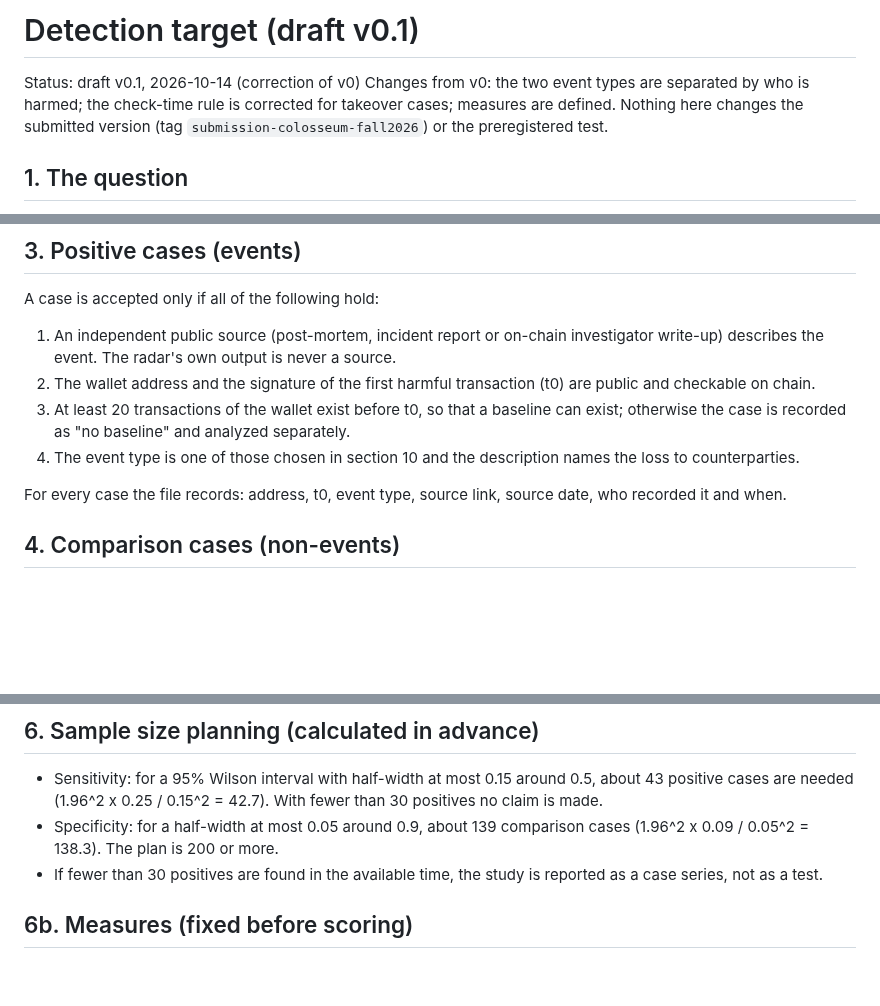
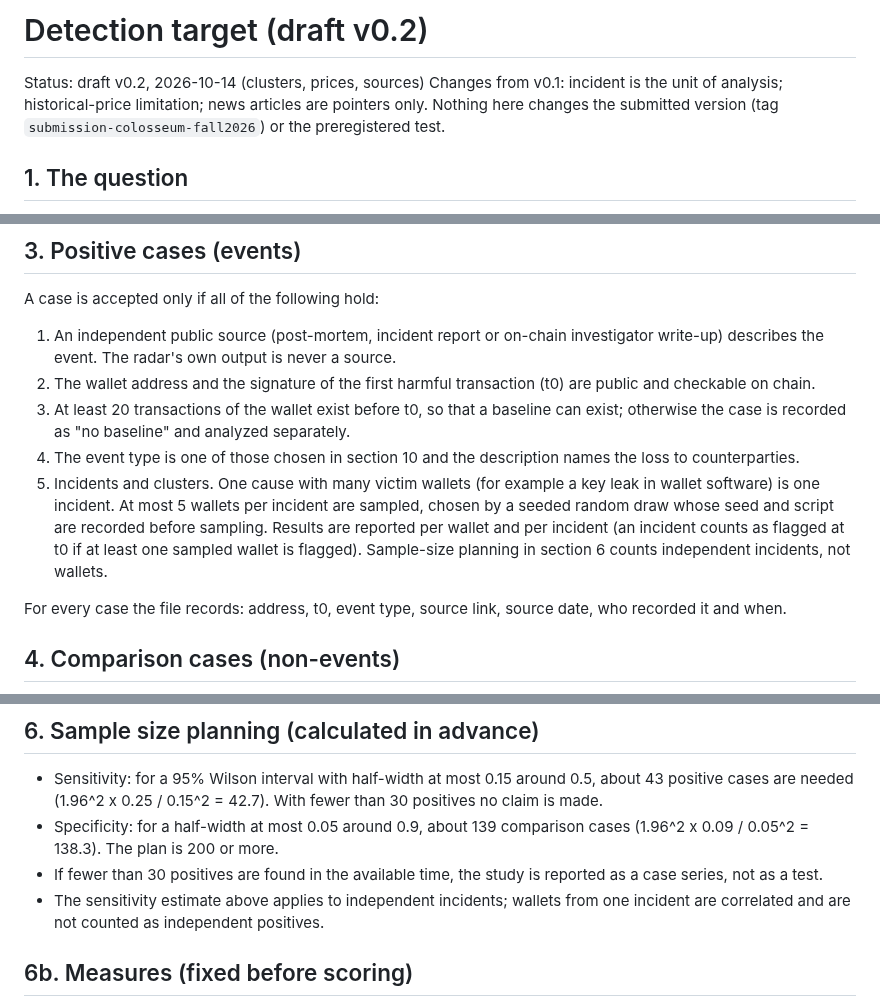
Before and after one commit to daniilmilintieiev-ux/wallet-radar, a Markdown page: docs/next/DETECTION-TARGET.md, 3 parts joined by grey strips. Drawn GitHub-style; blank space fills up the shorter version.

Commit message:
docs(next): incident clusters, price limitation (v0.2)

```diff
--- a/docs/next/DETECTION-TARGET.md
+++ b/docs/next/DETECTION-TARGET.md
@@ -1,7 +1,7 @@
-# Detection target (draft v0.1)
+# Detection target (draft v0.2)
 
-Status: draft v0.1, 2026-10-14 (correction of v0)
-Changes from v0: the two event types are separated by who is harmed; the check-time rule is corrected for takeover cases; measures are defined.
+Status: draft v0.2, 2026-10-14 (clusters, prices, sources)
+Changes from v0.1: incident is the unit of analysis; historical-price limitation; news articles are pointers only.
 Nothing here changes the submitted version (tag `submission-colosseum-fall2026`) or the preregistered test.
 
 ## 1. The question
@@ -25,6 +25,7 @@ A case is accepted only if all of the following hold:
 2. The wallet address and the signature of the first harmful transaction (t0) are public and checkable on chain.
 3. At least 20 transactions of the wallet exist before t0, so that a baseline can exist; otherwise the case is recorded as "no baseline" and analyzed separately.
 4. The event type is one of those chosen in section 10 and the description names the loss to counterparties.
+5. Incidents and clusters. One cause with many victim wallets (for example a key leak in wallet software) is one incident. At most 5 wallets per incident are sampled, chosen by a seeded random draw whose seed and script are recorded before sampling. Results are reported per wallet and per incident (an incident counts as flagged at t0 if at least one sampled wallet is flagged). Sample-size planning in section 6 counts independent incidents, not wallets.
 
 For every case the file records: address, t0, event type, source link, source date, who recorded it and when.
 
@@ -51,6 +52,7 @@ Target: at least 200 comparison cases.
 - Sensitivity: for a 95% Wilson interval with half-width at most 0.15 around 0.5, about 43 positive cases are needed (1.96^2 x 0.25 / 0.15^2 = 42.7). With fewer than 30 positives no claim is made.
 - Specificity: for a half-width at most 0.05 around 0.9, about 139 comparison cases (1.96^2 x 0.09 / 0.05^2 = 138.3). The plan is 200 or more.
 - If fewer than 30 positives are found in the available time, the study is reported as a case series, not as a test.
+- The sensitivity estimate above applies to independent incidents; wallets from one incident are correlated and are not counted as independent positives.
 
 ## 6b. Measures (fixed before scoring)
 
```
Also changed, not shown: other parts of docs/next/DETECTION-TARGET.md (+1 -0 lines).
